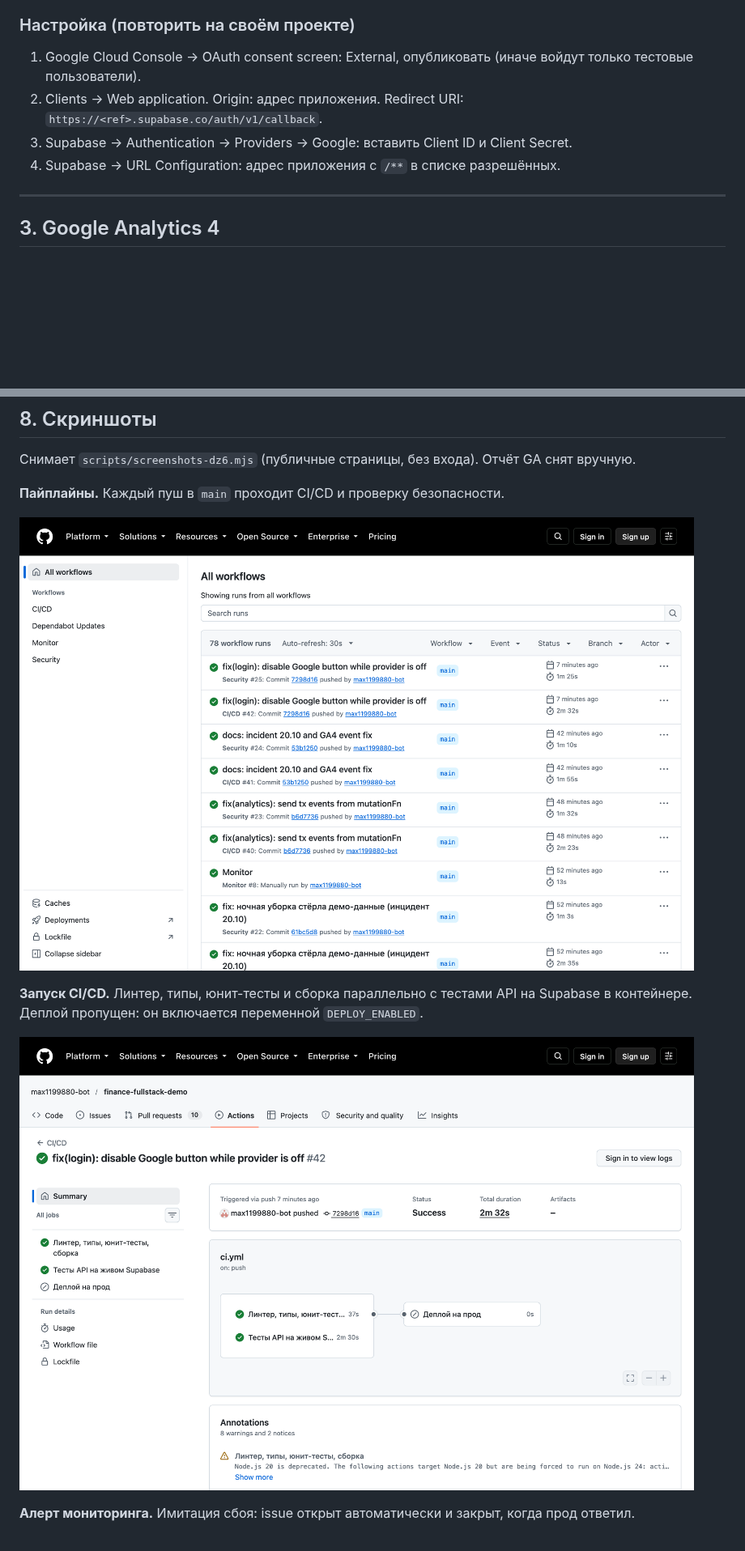
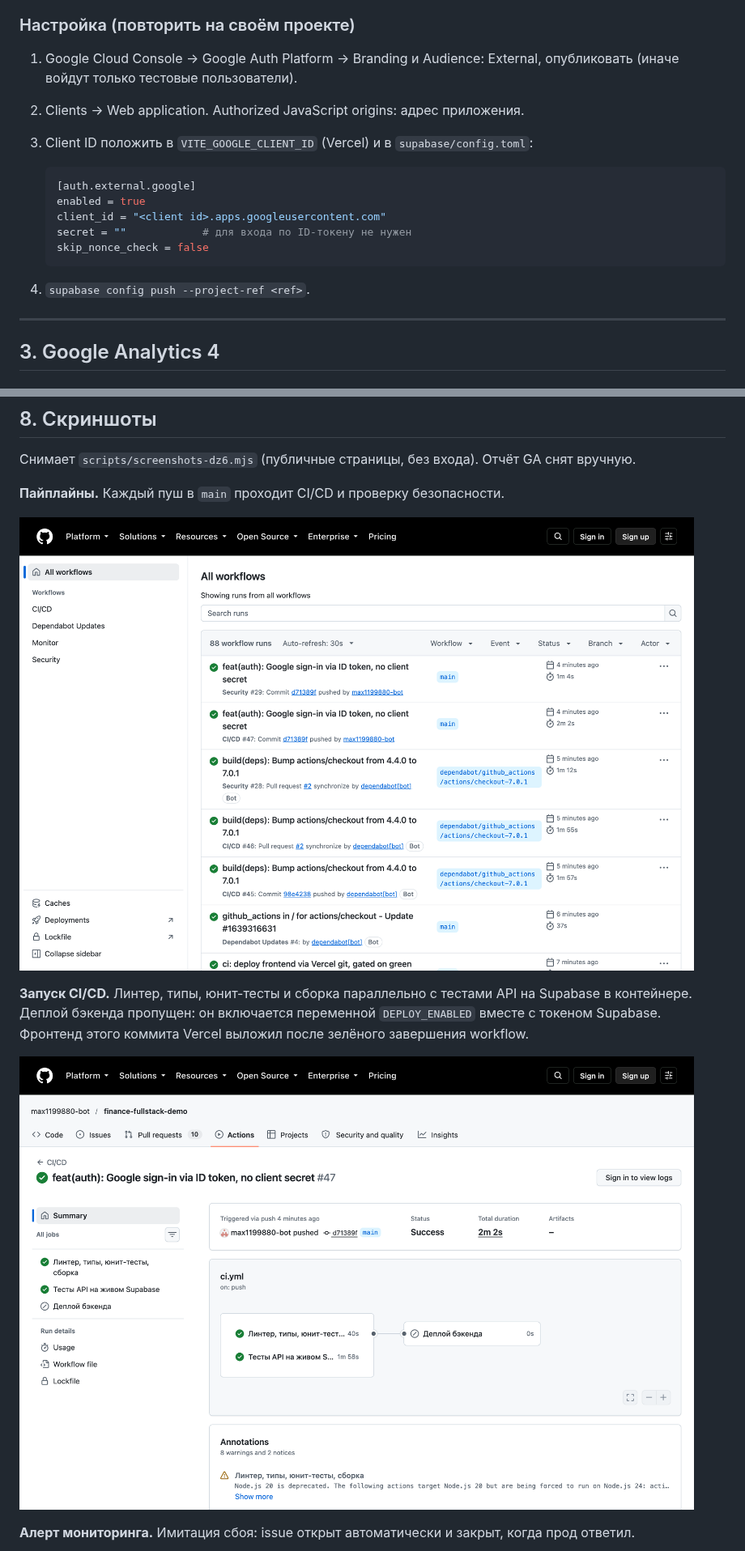
Before and after one commit to max1199880-bot/finance-fullstack-demo, a Markdown page: integration_documentation.md, 2 parts joined by grey strips. Shown at 81% size. Rendered like a GitHub page; pictures changed too: docs/screenshots/dz6/actions.png, docs/screenshots/dz6/ci-run.png; blank space fills up the shorter version.

````diff
--- a/integration_documentation.md
+++ b/integration_documentation.md
@@ -140,10 +181,20 @@ push в любую ветку / pull request
 
 ### Настройка (повторить на своём проекте)
 
-1. Google Cloud Console → OAuth consent screen: External, опубликовать (иначе войдут только тестовые пользователи).
-2. Clients → Web application. Origin: адрес приложения. Redirect URI: `https://<ref>.supabase.co/auth/v1/callback`.
-3. Supabase → Authentication → Providers → Google: вставить Client ID и Client Secret.
-4. Supabase → URL Configuration: адрес приложения с `/**` в списке разрешённых.
+1. Google Cloud Console → Google Auth Platform → Branding и Audience: External, опубликовать
+   (иначе войдут только тестовые пользователи).
+2. Clients → Web application. Authorized JavaScript origins: адрес приложения.
+3. Client ID положить в `VITE_GOOGLE_CLIENT_ID` (Vercel) и в `supabase/config.toml`:
+
+   ```toml
+   [auth.external.google]
+   enabled = true
+   client_id = "<client id>.apps.googleusercontent.com"
+   secret = ""            # для входа по ID-токену не нужен
+   skip_nonce_check = false
+   ```
+
+4. `supabase config push --project-ref <ref>`.
 
 ---
 
@@ -456,7 +507,8 @@ node scripts/analyze-logs.mjs --local --dry-run             # только св
 ![Запуски GitHub Actions](docs/screenshots/dz6/actions.png)
 
 **Запуск CI/CD.** Линтер, типы, юнит-тесты и сборка параллельно с тестами API на Supabase
-в контейнере. Деплой пропущен: он включается переменной `DEPLOY_ENABLED`.
+в контейнере. Деплой бэкенда пропущен: он включается переменной `DEPLOY_ENABLED` вместе с
+токеном Supabase. Фронтенд этого коммита Vercel выложил после зелёного завершения workflow.
 
 ![Запуск CI/CD](docs/screenshots/dz6/ci-run.png)
 
````
Also changed, not shown: other parts of integration_documentation.md (+88 -47 lines), README.md (+2 -2 lines), security_audit.md (+6 -3 lines), docs/screenshots/dz6/health.png, docs/screenshots/dz6/login-google.png, 1 other file.
